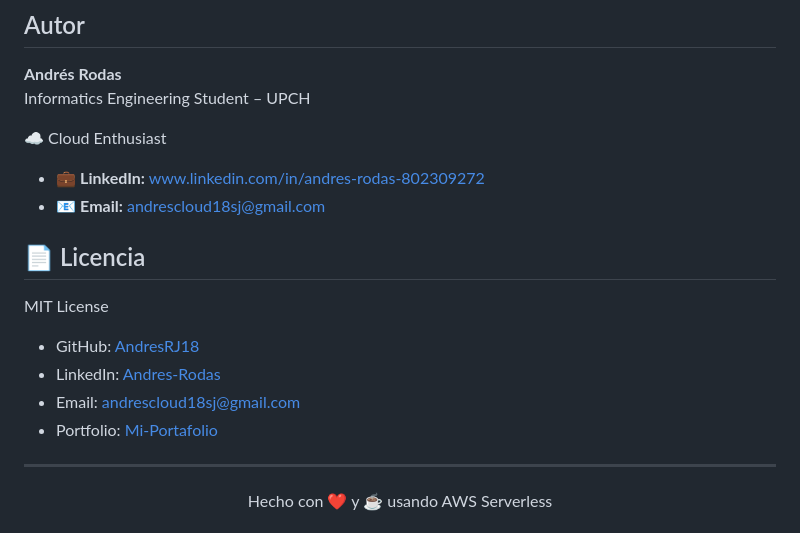
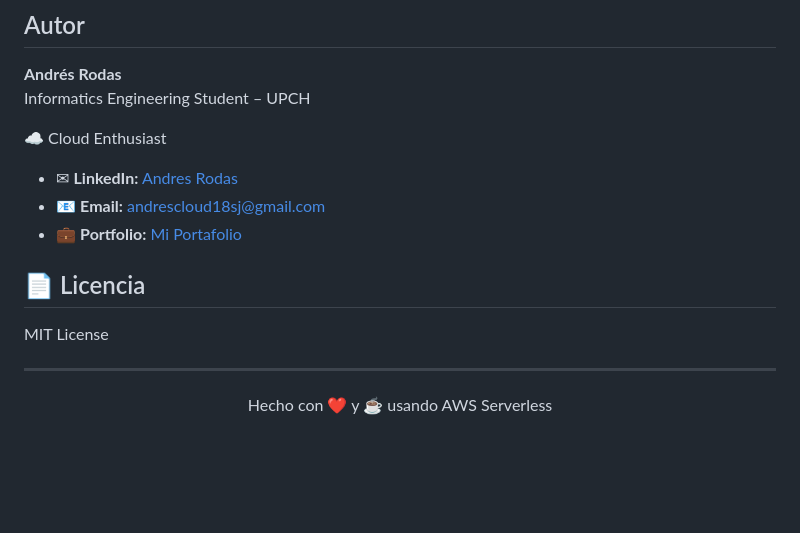
Before and after one commit to AndresRJ18/AWS_Analizer, a Markdown page: README.md, the part around the change. GitHub-like rendering; blank space fills up the shorter version.

Commit message:
Update and refactor the structure
Updated contact information formatting and links in README.

```diff
--- a/README.md
+++ b/README.md
@@ -277,17 +277,14 @@ Informatics Engineering Student – UPCH
 
 ☁️ Cloud Enthusiast
 
-- 💼 **LinkedIn:** www.linkedin.com/in/andres-rodas-802309272
+- ✉︎ **LinkedIn:** [Andres Rodas](www.linkedin.com/in/andres-rodas-802309272)
 - 📧 **Email:** andrescloud18sj@gmail.com
+- 💼 **Portfolio:** [Mi Portafolio](https://andresrodas.vercel.app/)
 
 ## 📄 Licencia
 
 MIT License
 
-- GitHub: [AndresRJ18](https://github.com/AndresRJ18)
-- LinkedIn: [Andres-Rodas](https://www.linkedin.com/in/andres-rodas-802309272/)
-- Email: andrescloud18sj@gmail.com
-- Portfolio: [Mi-Portafolio](https://andresrodas.vercel.app/)
 
 
 ---
```
